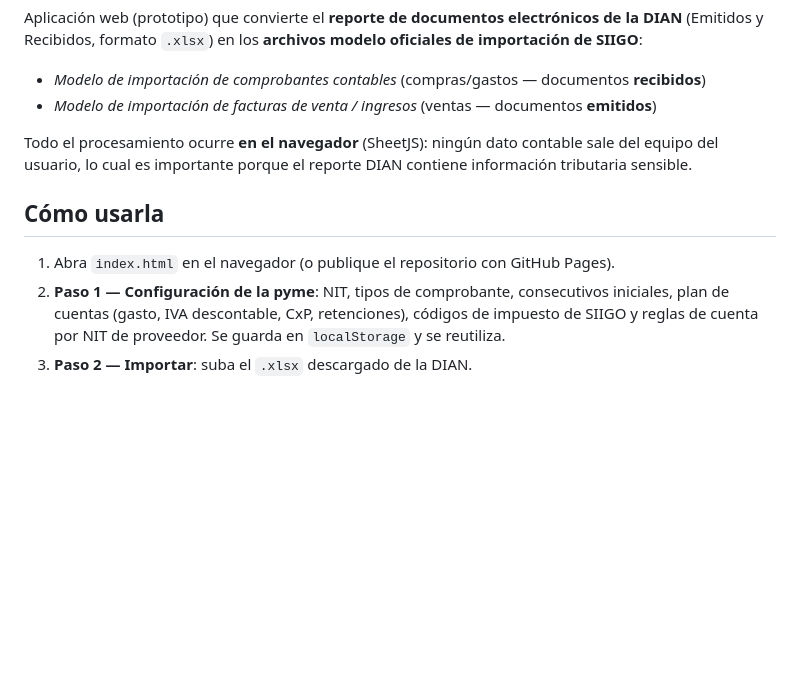
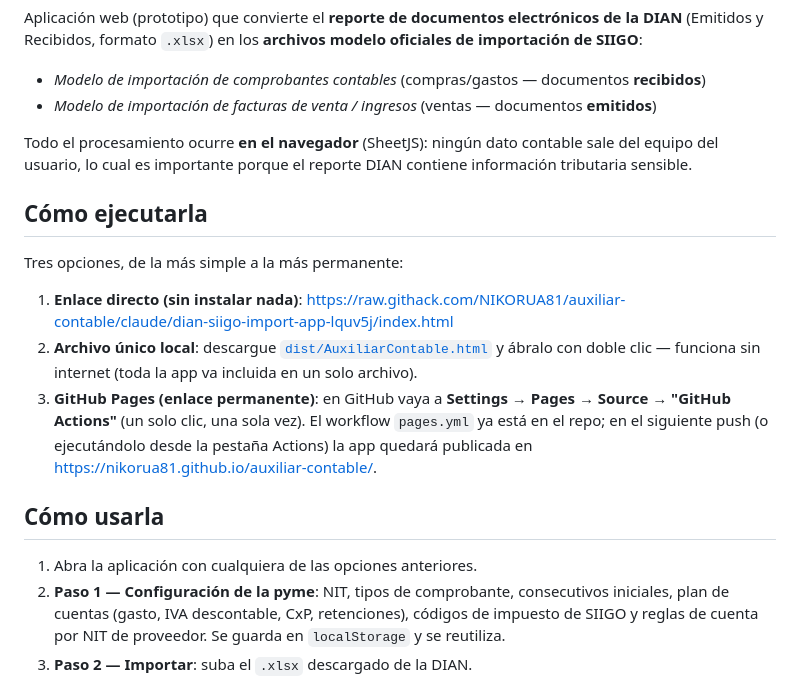
Before and after one commit to NIKORUA81/auxiliar-contable, a Markdown page: README.md, the part around the change. Rendered like a GitHub page; blank space fills up the shorter version.

Commit message:
Documentar las tres opciones de ejecución del prototipo
Co-Authored-By: Claude Fable 5 <noreply@anthropic.com>
Claude-Session: https://claude.ai/code/session_01GwYFhF5EdbzGxbmQicn3Yr

```diff
--- a/README.md
+++ b/README.md
@@ -9,9 +9,22 @@ Aplicación web (prototipo) que convierte el **reporte de documentos electrónic
 Todo el procesamiento ocurre **en el navegador** (SheetJS): ningún dato contable sale del equipo
 del usuario, lo cual es importante porque el reporte DIAN contiene información tributaria sensible.
 
+## Cómo ejecutarla
+
+Tres opciones, de la más simple a la más permanente:
+
+1. **Enlace directo (sin instalar nada)**:
+   <https://raw.githack.com/NIKORUA81/auxiliar-contable/claude/dian-siigo-import-app-lquv5j/index.html>
+2. **Archivo único local**: descargue [`dist/AuxiliarContable.html`](dist/AuxiliarContable.html)
+   y ábralo con doble clic — funciona sin internet (toda la app va incluida en un solo archivo).
+3. **GitHub Pages (enlace permanente)**: en GitHub vaya a **Settings → Pages → Source →
+   "GitHub Actions"** (un solo clic, una sola vez). El workflow `pages.yml` ya está en el
+   repo; en el siguiente push (o ejecutándolo desde la pestaña Actions) la app quedará
+   publicada en <https://nikorua81.github.io/auxiliar-contable/>.
+
 ## Cómo usarla
 
-1. Abra `index.html` en el navegador (o publique el repositorio con GitHub Pages).
+1. Abra la aplicación con cualquiera de las opciones anteriores.
 2. **Paso 1 — Configuración de la pyme**: NIT, tipos de comprobante, consecutivos iniciales,
    plan de cuentas (gasto, IVA descontable, CxP, retenciones), códigos de impuesto de SIIGO y
    reglas de cuenta por NIT de proveedor. Se guarda en `localStorage` y se reutiliza.
```
